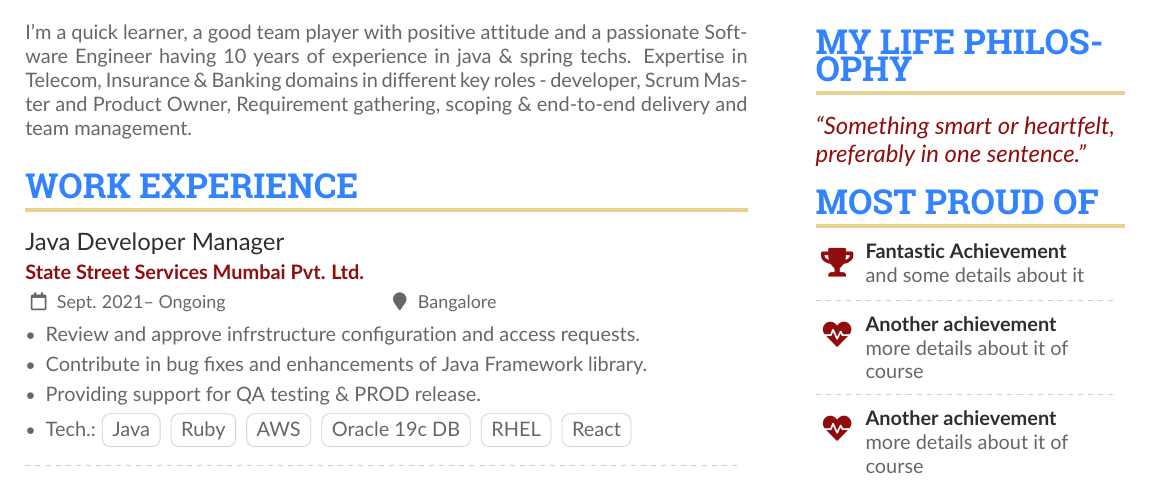
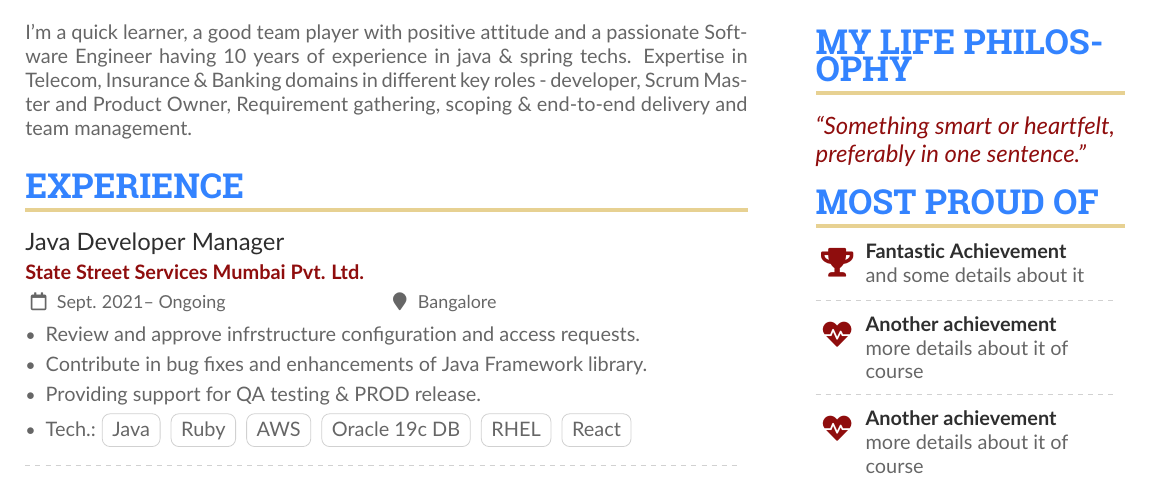
Before and after one commit to SRVivek1/LaTex, a LaTeX CV (NN-cv-writing/sample.tex): part of the page, cut so that both start at the same text. Compiled offline with pdfLaTeX.

Commit message:
minor changes

```diff
--- a/NN-cv-writing/sample.tex
+++ b/NN-cv-writing/sample.tex
@@ -163,7 +163,7 @@
 I’m a quick learner, a good team player with positive attitude and a passionate Software Engineer having 10 years of experience in java \& spring techs. Expertise in Telecom, Insurance \& Banking domains in different key roles - developer, Scrum Master and Product Owner, Requirement gathering, scoping \& end-to-end delivery and team management.
 \end{justify}
 
-\cvsection{Work Experience}
+\cvsection{Experience}
 
 \cvevent{Java Developer Manager}{State Street Services Mumbai Pvt. Ltd.}{Sept. 2021-- Ongoing}{Bangalore}
 \begin{itemize}
```
Also changed, not shown: NN-cv-writing/sample.pdf, 1 other file.
